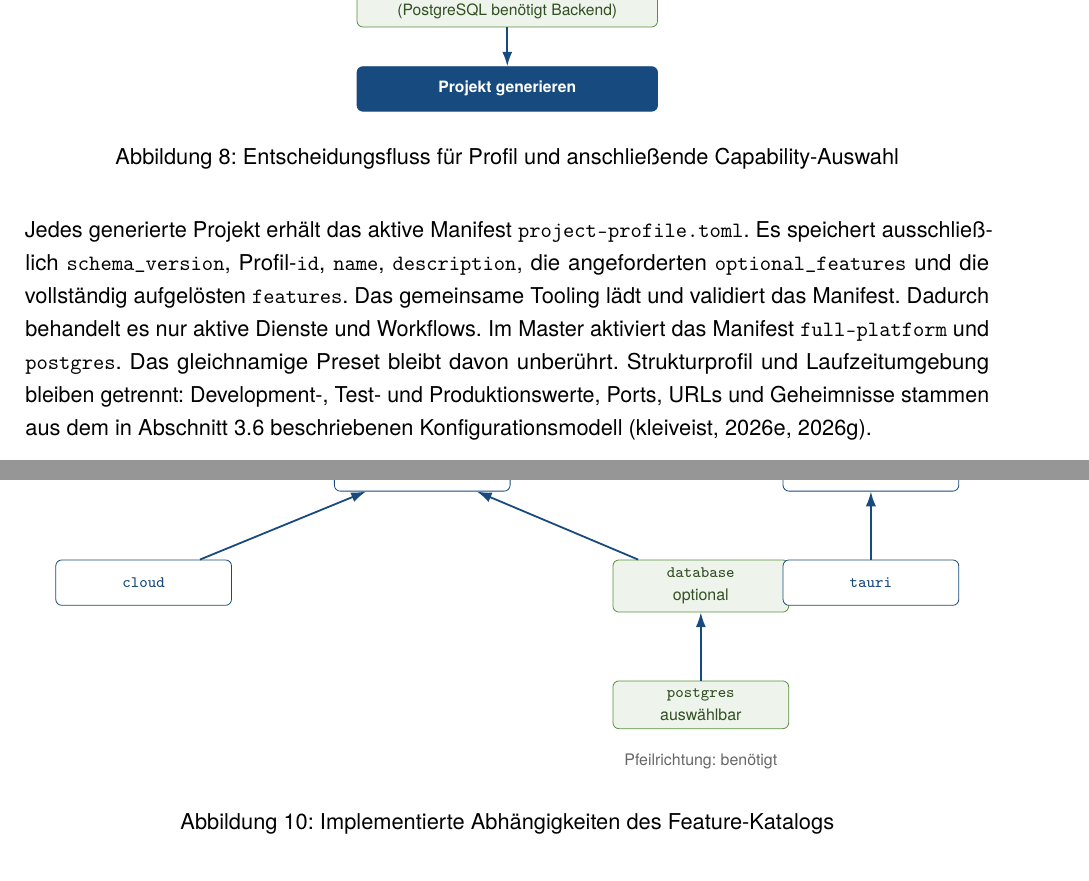
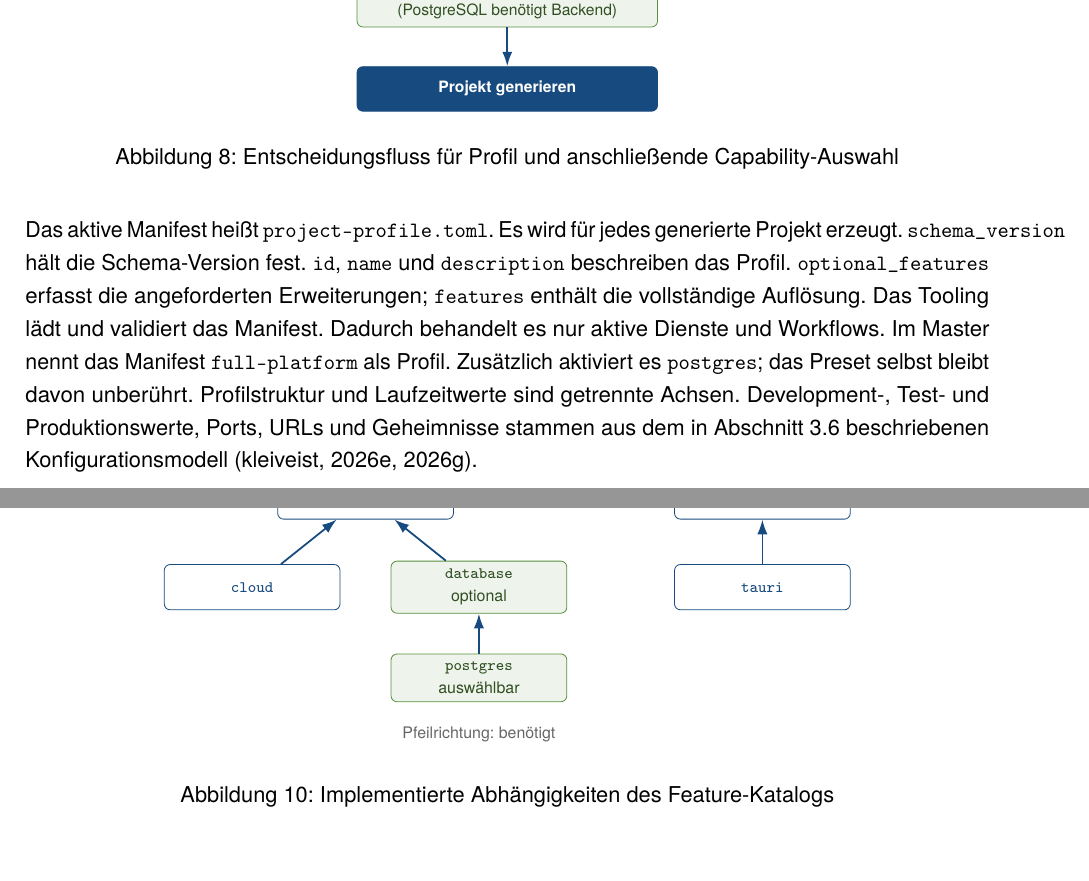
Before and after one commit to kleiveist/Latex-Template, a LaTeX document (name.tex, which reads workspace/chapters/400_projektprofile/410.tex, workspace/figures/profiles/feature-dependencies.tex): two parts of pages 20 and 23 of 31, joined at a grey line, cut so that both start at the same text, the shorter picture padded with empty space. Compiled offline with pdfLaTeX.

Commit message:
🎨 Refine profile diagrams and clean build artifacts

```diff
--- a/workspace/chapters/400_projektprofile/410.tex
+++ b/workspace/chapters/400_projektprofile/410.tex
@@ -40,15 +40,15 @@ ergänzt wird.
 
 \input{workspace/figures/profiles/profile-selection-flow}
 
-Jedes generierte Projekt erhält das aktive Manifest
-\texttt{project-\allowbreak profile.toml}. Es speichert ausschließlich
-\texttt{schema\_version}, Profil-\texttt{id}, \texttt{name},
-\texttt{description}, die angeforderten \texttt{optional\_features} und die
-vollständig aufgelösten \texttt{features}. Das gemeinsame Tooling lädt und
+Das aktive Manifest heißt \texttt{project-profile.toml}. Es wird für jedes
+generierte Projekt erzeugt. \texttt{schema\_version} hält die Schema-Version
+fest. \texttt{id}, \texttt{name} und \texttt{description} beschreiben das
+Profil. \texttt{optional\_features} erfasst die angeforderten Erweiterungen;
+\texttt{features} enthält die vollständige Auflösung. Das Tooling lädt und
 validiert das Manifest. Dadurch behandelt es nur aktive Dienste und Workflows.
-Im Master aktiviert das Manifest \texttt{full-platform} und
-\texttt{postgres}. Das gleichnamige Preset bleibt davon unberührt.
-Strukturprofil und Laufzeitumgebung bleiben getrennt: Development-, Test- und
+Im Master nennt das Manifest \texttt{full-platform} als Profil. Zusätzlich
+aktiviert es \texttt{postgres}; das Preset selbst bleibt davon unberührt.
+Profilstruktur und Laufzeitwerte sind getrennte Achsen. Development-, Test- und
 Produktionswerte, Ports, URLs und Geheimnisse stammen aus dem in
 Abschnitt~\ref{subsec:konfigurationsmodell} beschriebenen
 Konfigurationsmodell \parencite{kleiveist2026configuration,kleiveist2026template}.
--- a/workspace/figures/profiles/feature-dependencies.tex
+++ b/workspace/figures/profiles/feature-dependencies.tex
@@ -1,14 +1,14 @@
 \begin{figure}[H]
   \centering
-  \begin{tikzpicture}[node distance=12mm and 18mm]
-    \node[caseBox,minimum width=31mm] (backend) {\texttt{backend}};
-    \node[caseBox,minimum width=31mm,right=48mm of backend] (frontend) {\texttt{frontend}};
+  \begin{tikzpicture}
+    \node[caseBox,minimum width=31mm] (backend) at (0,0) {\texttt{backend}};
+    \node[caseBox,minimum width=31mm] (frontend) at (7,0) {\texttt{frontend}};
 
-    \node[caseBox,minimum width=31mm,below left=of backend] (cloud) {\texttt{cloud}};
-    \node[caseOptional,minimum width=31mm,below right=of backend] (database)
+    \node[caseBox,minimum width=31mm] (cloud) at (-2,-1.6) {\texttt{cloud}};
+    \node[caseOptional,minimum width=31mm] (database) at (2,-1.6)
       {\texttt{database}\\optional};
-    \node[caseBox,minimum width=31mm,below=of frontend] (tauri) {\texttt{tauri}};
-    \node[caseOptional,minimum width=31mm,below=of database] (postgres)
+    \node[caseBox,minimum width=31mm] (tauri) at (7,-1.6) {\texttt{tauri}};
+    \node[caseOptional,minimum width=31mm] (postgres) at (2,-3.2)
       {\texttt{postgres}\\auswählbar};
 
     \draw[caseFlow] (cloud) -- (backend);
```
Also changed, not shown: workspace/figures/architecture/configuration-boundaries.tex (+12 -8 lines), workspace/figures/profiles/profile-model.tex (+1 -2 lines), workspace/figures/profiles/profile-selection-flow.tex (+2 -2 lines), name.bbl (deleted), name.pdf, workspace/chapters/400_projektprofile/.summary/allsummary.md (deleted), workspace/chapters/400_projektprofile/.summary/summary.md (deleted), workspace/chapters/500_tooling_workflow/.summary/allsummary.md (added), workspace/chapters/500_tooling_workflow/.summary/summary.md (added), workspace/chapters/600_qualitaet_verifikation/.summary/allsummary.md (added), workspace/chapters/600_qualitaet_verifikation/.summary/summary.md (added), 12 other files.
